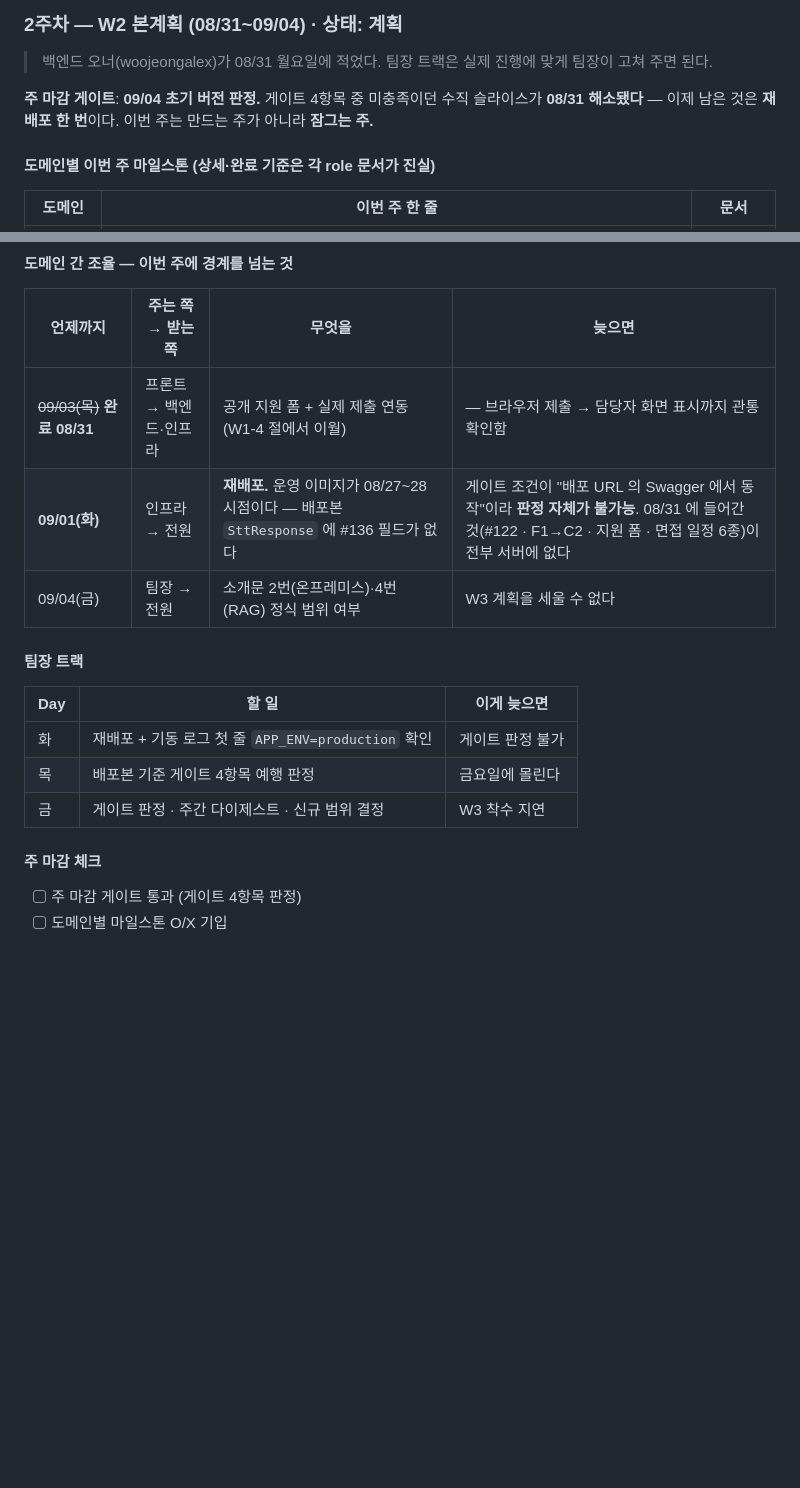
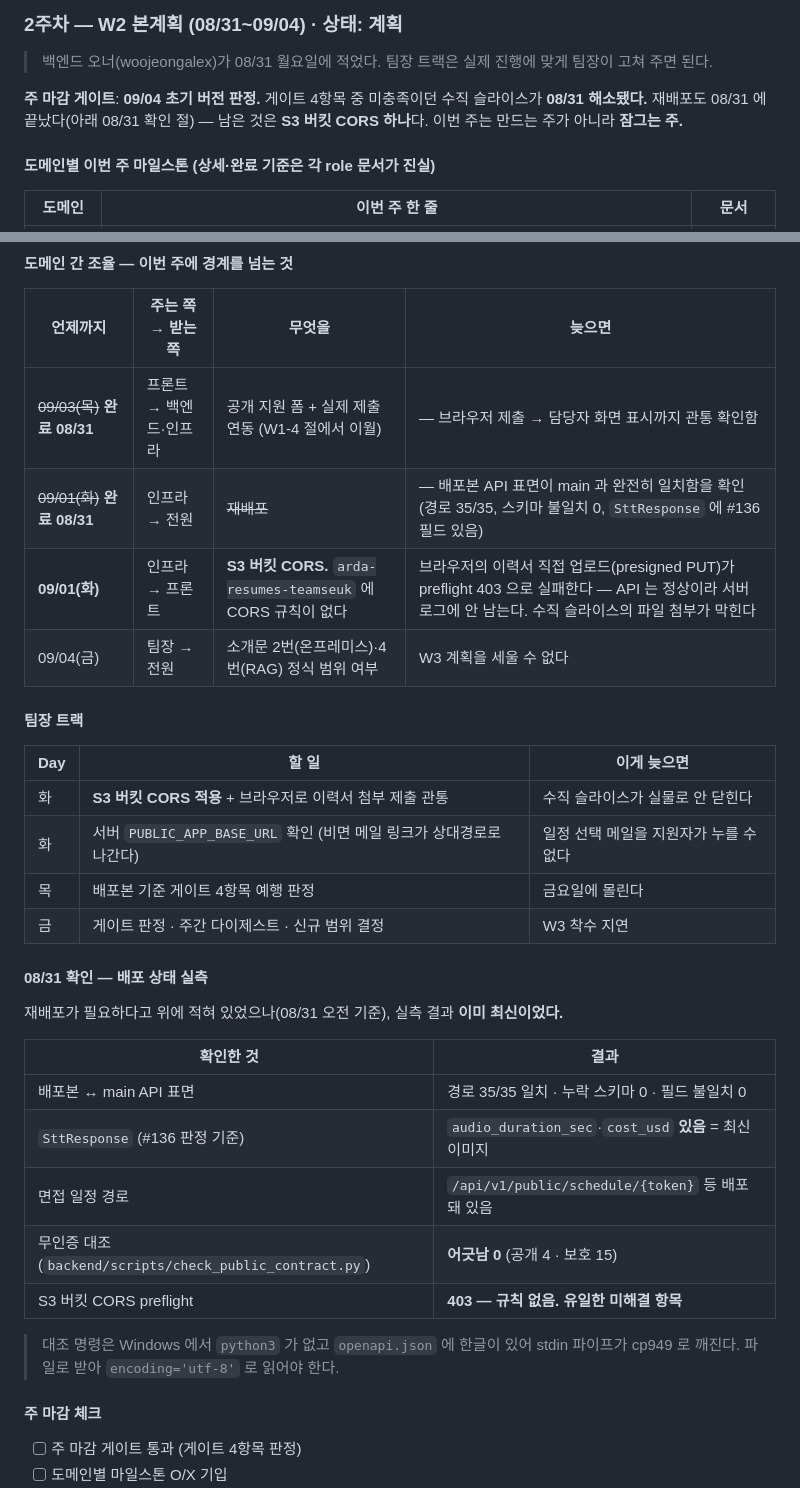
Before and after one commit to Seuk-Team/Arda, a Markdown page: docs/00_overview/06-weekly.md, 2 parts joined by grey strips. Rendered like a GitHub page; blank space fills up the shorter version.

Commit message:
docs(06-weekly): W2 재배포 항목 정정 — 이미 최신, 남은 것은 S3 CORS
08/31 실측 결과 배포본 API 표면이 main 과 완전히 일치한다(경로 35/35,
스키마 불일치 0, SttResponse 에 #136 필드 있음). '운영 이미지가 08/27~28
시점'이라는 서술이 틀렸다 — 그대로 두면 게이트 판정이 헛돈다.

- 재배포 조율 항목을 완료 처리하고, S3 버킷 CORS 를 새 미해결 항목으로 올림
  (arda-resumes-teamseuk preflight 403 = 규칙 없음. 브라우저 업로드가 막힌다)
- 팀장 트랙 화요일을 재배포에서 CORS·PUBLIC_APP_BASE_URL 확인으로 교체
- '08/31 확인 — 배포 상태 실측' 절 추가 (대조 방법·Windows 인코딩 주의 포함)

공용 문서(docs/00_overview) 수정 — 팀 채널 사후 공지 대상.

Co-Authored-By: Claude Fable 5 <noreply@anthropic.com>

```diff
--- a/docs/00_overview/06-weekly.md
+++ b/docs/00_overview/06-weekly.md
@@ -91,7 +91,7 @@
 
 > 백엔드 오너(woojeongalex)가 08/31 월요일에 적었다. 팀장 트랙은 실제 진행에 맞게 팀장이 고쳐 주면 된다.
 
-**주 마감 게이트**: **09/04 초기 버전 판정.** 게이트 4항목 중 미충족이던 수직 슬라이스가 **08/31 해소됐다** — 이제 남은 것은 **재배포 한 번**이다. 이번 주는 만드는 주가 아니라 **잠그는 주.**
+**주 마감 게이트**: **09/04 초기 버전 판정.** 게이트 4항목 중 미충족이던 수직 슬라이스가 **08/31 해소됐다.** 재배포도 08/31 에 끝났다(아래 08/31 확인 절) — 남은 것은 **S3 버킷 CORS 하나**다. 이번 주는 만드는 주가 아니라 **잠그는 주.**
 
 #### 도메인별 이번 주 마일스톤 (상세·완료 기준은 각 role 문서가 진실)
 
@@ -110,16 +110,32 @@
 | 언제까지 | 주는 쪽 → 받는 쪽 | 무엇을 | 늦으면 |
 |---|---|---|---|
 | ~~09/03(목)~~ **완료 08/31** | 프론트 → 백엔드·인프라 | 공개 지원 폼 + 실제 제출 연동 (W1-4 절에서 이월) | — 브라우저 제출 → 담당자 화면 표시까지 관통 확인함 |
-| **09/01(화)** | 인프라 → 전원 | **재배포.** 운영 이미지가 08/27~28 시점이다 — 배포본 `SttResponse` 에 #136 필드가 없다 | 게이트 조건이 "배포 URL 의 Swagger 에서 동작"이라 **판정 자체가 불가능**. 08/31 에 들어간 것(#122 · F1→C2 · 지원 폼 · 면접 일정 6종)이 전부 서버에 없다 |
+| ~~09/01(화)~~ **완료 08/31** | 인프라 → 전원 | ~~재배포~~ | — 배포본 API 표면이 main 과 완전히 일치함을 확인(경로 35/35, 스키마 불일치 0, `SttResponse` 에 #136 필드 있음) |
+| **09/01(화)** | 인프라 → 프론트 | **S3 버킷 CORS.** `arda-resumes-teamseuk` 에 CORS 규칙이 없다 | 브라우저의 이력서 직접 업로드(presigned PUT)가 preflight 403 으로 실패한다 — API 는 정상이라 서버 로그에 안 남는다. 수직 슬라이스의 파일 첨부가 막힌다 |
 | 09/04(금) | 팀장 → 전원 | 소개문 2번(온프레미스)·4번(RAG) 정식 범위 여부 | W3 계획을 세울 수 없다 |
 
 #### 팀장 트랙
 
 | Day | 할 일 | 이게 늦으면 |
 |---|---|---|
-| 화 | 재배포 + 기동 로그 첫 줄 `APP_ENV=production` 확인 | 게이트 판정 불가 |
+| 화 | **S3 버킷 CORS 적용** + 브라우저로 이력서 첨부 제출 관통 | 수직 슬라이스가 실물로 안 닫힌다 |
+| 화 | 서버 `PUBLIC_APP_BASE_URL` 확인 (비면 메일 링크가 상대경로로 나간다) | 일정 선택 메일을 지원자가 누를 수 없다 |
 | 목 | 배포본 기준 게이트 4항목 예행 판정 | 금요일에 몰린다 |
 | 금 | 게이트 판정 · 주간 다이제스트 · 신규 범위 결정 | W3 착수 지연 |
+
+#### 08/31 확인 — 배포 상태 실측
+
+재배포가 필요하다고 위에 적혀 있었으나(08/31 오전 기준), 실측 결과 **이미 최신이었다.**
+
+| 확인한 것 | 결과 |
+|---|---|
+| 배포본 ↔ main API 표면 | 경로 35/35 일치 · 누락 스키마 0 · 필드 불일치 0 |
+| `SttResponse` (#136 판정 기준) | `audio_duration_sec`·`cost_usd` **있음** = 최신 이미지 |
+| 면접 일정 경로 | `/api/v1/public/schedule/{token}` 등 배포돼 있음 |
+| 무인증 대조 (`backend/scripts/check_public_contract.py`) | **어긋남 0** (공개 4 · 보호 15) |
+| S3 버킷 CORS preflight | **403 — 규칙 없음. 유일한 미해결 항목** |
+
+> 대조 명령은 Windows 에서 `python3` 가 없고 `openapi.json` 에 한글이 있어 stdin 파이프가 cp949 로 깨진다. 파일로 받아 `encoding='utf-8'` 로 읽어야 한다.
 
 #### 주 마감 체크
 
```
